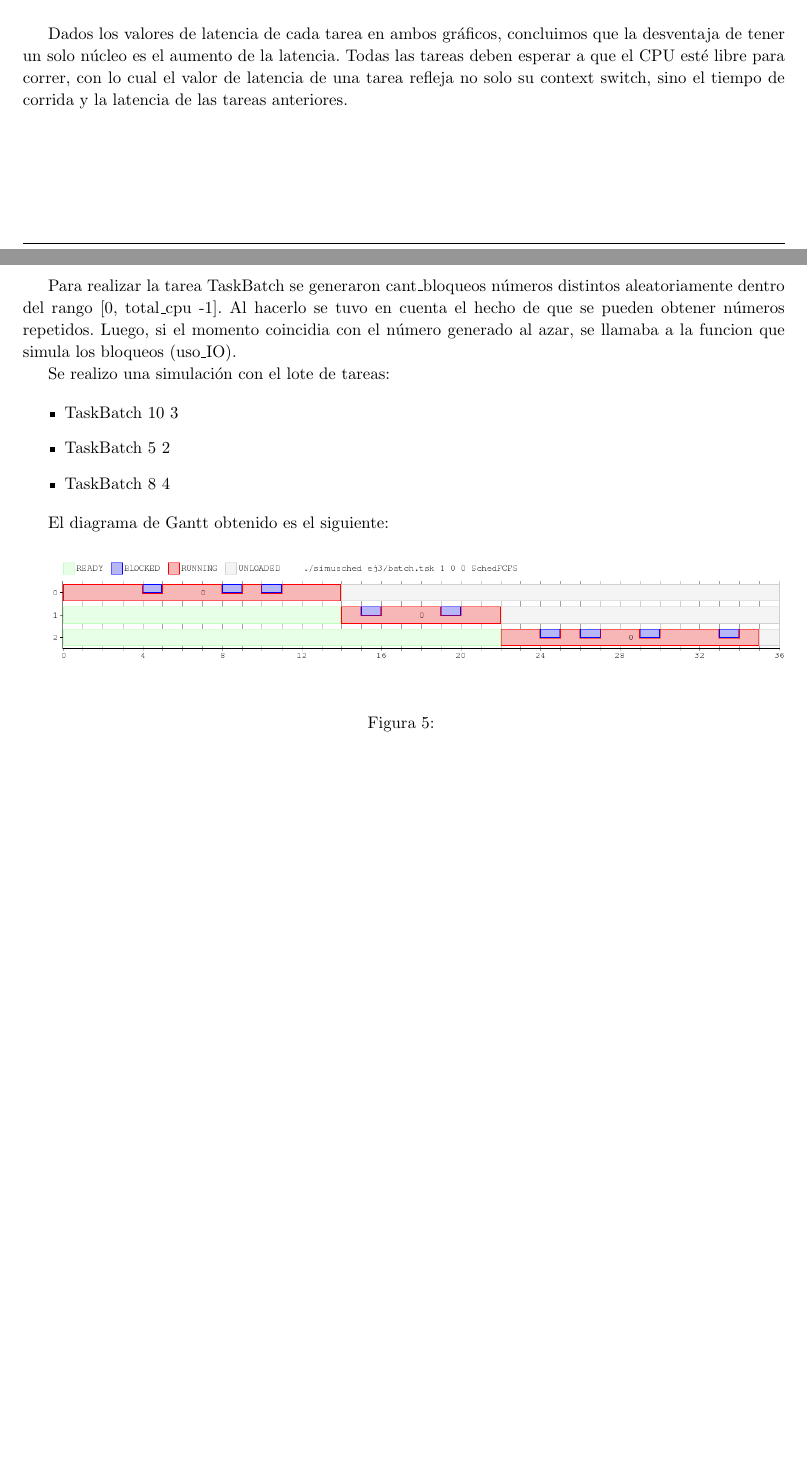
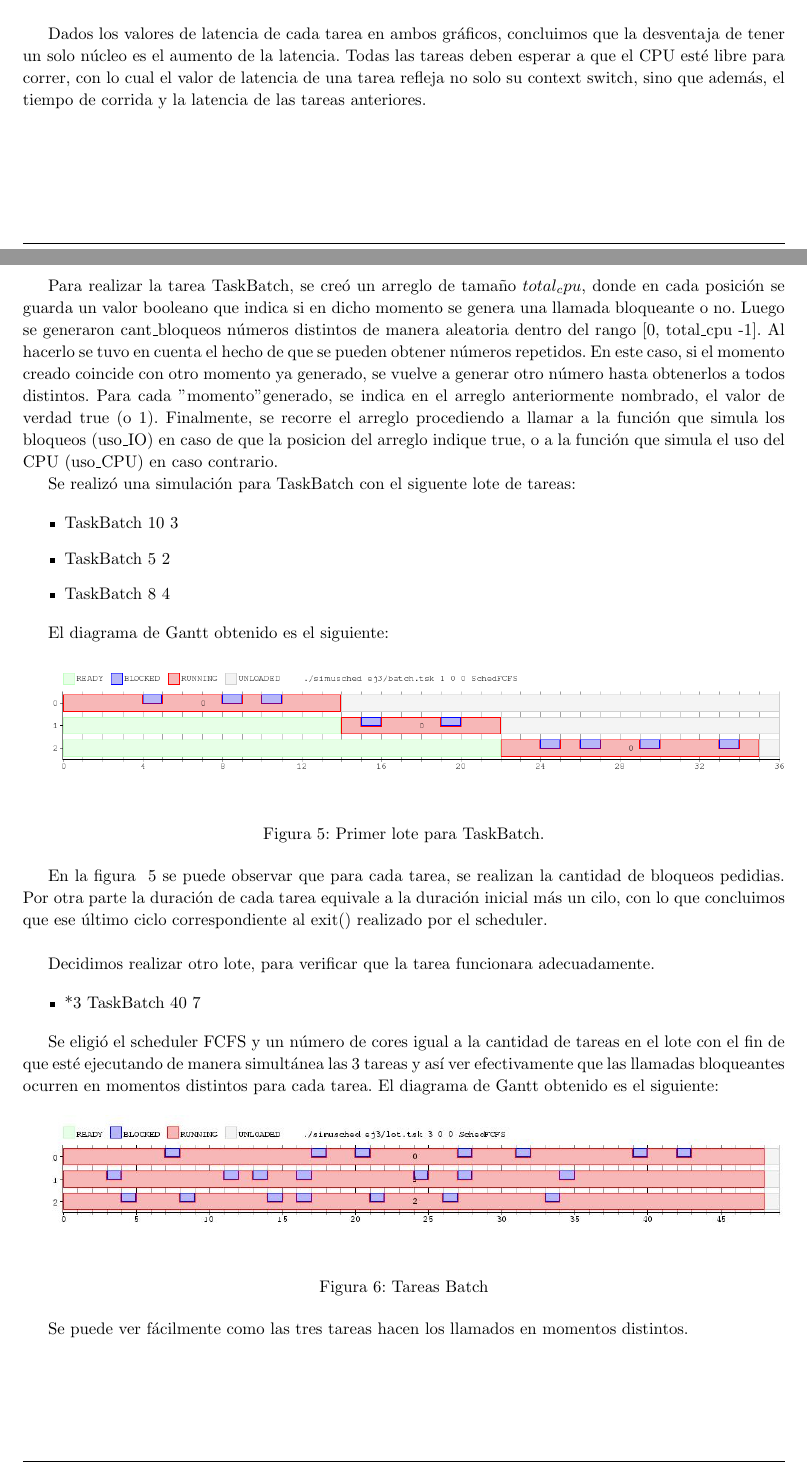
Before and after one commit to quintanj/SO-TP1, a LaTeX document (inf/informe.tex, which reads inf/ej2.tex, inf/ej3.tex): two parts of pages 4 and 5 of 13, joined at a grey line, cut so that both start at the same text, the shorter picture padded with empty space. Compiled offline with pdfLaTeX.

Commit message:
Listo con el ej 2 y 3, no los vuelvo a tocar. Le voy a dar al 5 y al 6.

```diff
--- a/inf/ej2.tex
+++ b/inf/ej2.tex
@@ -30,4 +30,4 @@ La latencia es el tiempo que un proceso tarda en empezar a ejecutarse. En la fig
 
 En cambio, en la figura ~\ref{fig:dosnucleos} con dos núcleos, las tareas cero y uno tiene latencia 4, ya que ambas corren en núcleos distintos. Luego, la tarea  dos tienen latencia $4 + duracion\_tarea_{1} + 4$. La duración de la $tarea_{1}$ es de 80 ciclos, con lo que la latencia de la tarea dos es 88.\\
 
-Dados los valores de latencia de cada tarea en ambos gráficos, concluimos que la desventaja de tener un solo núcleo es el aumento de la latencia. Todas las tareas deben esperar a que el CPU esté libre para correr, con lo cual el valor de latencia de una tarea refleja no solo su context switch, sino el tiempo de corrida y la latencia de las tareas anteriores.
+Dados los valores de latencia de cada tarea en ambos gráficos, concluimos que la desventaja de tener un solo núcleo es el aumento de la latencia. Todas las tareas deben esperar a que el CPU esté libre para correr, con lo cual el valor de latencia de una tarea refleja no solo su context switch, sino que además, el tiempo de corrida y la latencia de las tareas anteriores.
--- a/inf/ej3.tex
+++ b/inf/ej3.tex
@@ -1,9 +1,10 @@
 \subsection{Ejercicio 3}
 
-Para realizar la tarea TaskBatch se generaron cant_bloqueos números distintos aleatoriamente dentro del rango [0, total_cpu -1]. Al hacerlo se tuvo en cuenta el hecho de que se pueden obtener números repetidos.
-Luego, si el momento coincidia con el número generado al azar, se llamaba a la funcion que simula los bloqueos (uso_IO).
+Para realizar la tarea TaskBatch, se creó un arreglo de tamaño $total_cpu$, donde en cada posición se guarda un valor booleano que indica si en dicho momento se genera una llamada bloqueante o no. Luego se generaron cant_bloqueos números distintos de manera aleatoria dentro del rango [0, total_cpu -1]. Al hacerlo se tuvo en cuenta el hecho de que se pueden obtener números repetidos.
+En este caso, si el momento creado coincide con otro momento ya generado, se vuelve a generar otro número hasta obtenerlos a todos distintos. Para cada "momento" generado, se indica en el arreglo anteriormente nombrado, el valor de verdad true (o 1).
+Finalmente, se recorre el arreglo procediendo a llamar a la función que simula los bloqueos (uso_IO) en caso de que la posicion del arreglo indique true, o a la función que simula el uso del CPU (uso_CPU) en caso contrario.
 
-Se realizo una simulación con el lote de tareas:
+Se realizó una simulación para TaskBatch con el siguente lote de tareas:
 
 \begin{itemize}
 
@@ -17,5 +18,30 @@ El diagrama de Gantt obtenido es el siguiente:
 
 \begin{figure}[h]
   \includegraphics[width=\textwidth]{../ej3/salida.png}
-  \caption{}
+  \caption{Primer lote para TaskBatch.}
+  \label{fig:primera}
 \end{figure}
+
+%Cata, el ejercicio pide explicitamente 3 tareas con parametros distintos, por eso las deje. Agregue lo que me pasaste porque estaba interesante la conclusion.
+
+En la figura ~\ref{fig:primera} se puede observar que para cada tarea, se realizan la cantidad de bloqueos pedidias. Por otra parte la duración de cada tarea equivale a la duración inicial más un cilo, con lo que concluimos que ese último ciclo correspondiente al exit() realizado por el scheduler.\\
+
+
+Decidimos realizar otro lote, para verificar que la tarea funcionara adecuadamente.
+
+\begin{itemize}
+
+\item *3 TaskBatch 40 7
+
+\end{itemize}
+
+Se eligió el scheduler FCFS y un número de cores igual a la cantidad de tareas en el lote con el fin de que esté ejecutando de manera simultánea las 3 tareas y así ver efectivamente que las llamadas bloqueantes ocurren en momentos distintos para cada tarea.
+El diagrama de Gantt obtenido es el siguiente:
+
+\begin{figure}[h]
+  \includegraphics[width=\textwidth]{../ej3/salida2.png}
+  \caption{Tareas Batch}
+\end{figure}
+
+
+Se puede ver fácilmente como las tres tareas hacen los llamados en momentos distintos.
```
Also changed, not shown: ej3/salida2.png (added), 2 other files.
